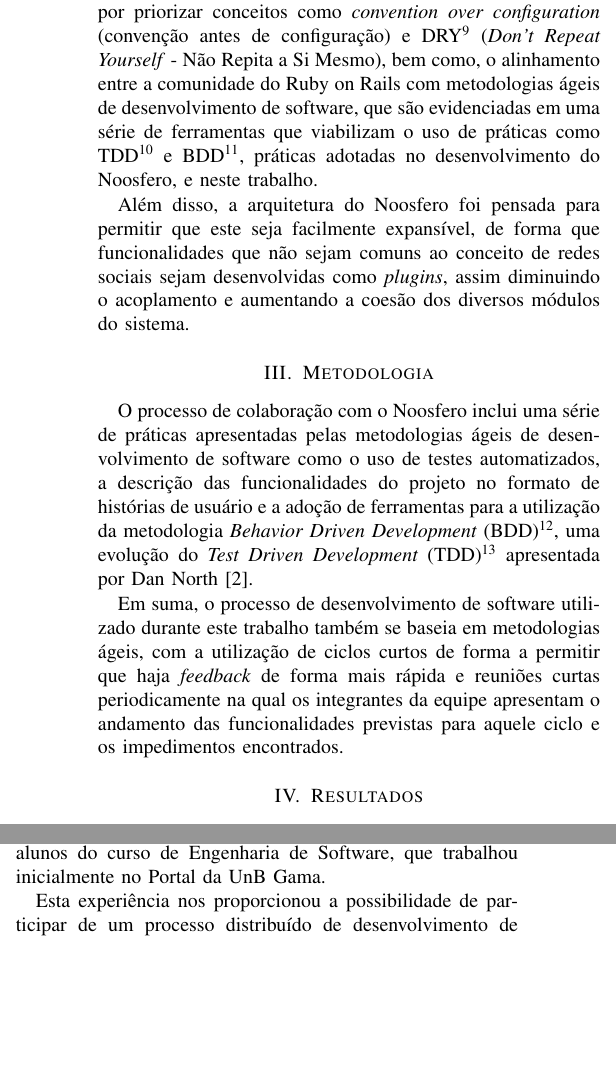
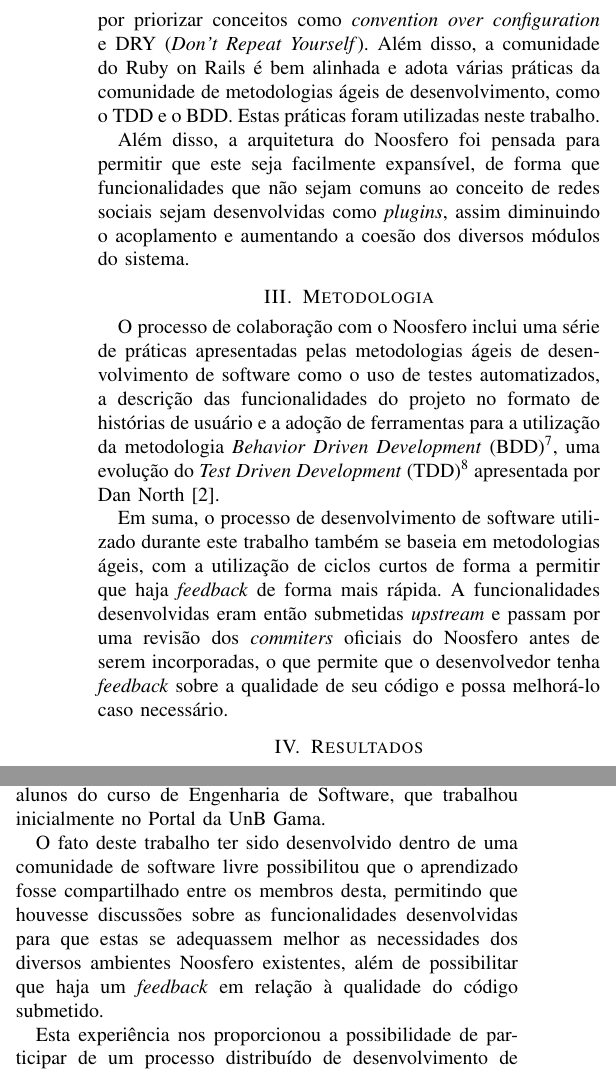
Before and after one commit to danielbucher/proic, a LaTeX paper (article.tex, which reads 03-fundamentacao.tex, 04-metodologia.tex, 06-conclusao.tex): two parts of the columns of page 2 of 2, joined at a grey line, cut so that both start at the same text, the shorter picture padded with empty space. Compiled offline with pdfLaTeX.

Commit message:
Corrected some revision issues.

```diff
--- a/03-fundamentacao.tex
+++ b/03-fundamentacao.tex
@@ -23 +25,7 @@ O Noosfero foi desenvolvido na linguagem de programação Ruby
 %
+Este \textit{framework} possui uma alta capacidade produtiva  por priorizar conceitos como
+\textit{convention over configuration}
+e DRY
+(\textit{Don't Repeat Yourself}). Além disso, a
+comunidade do Ruby on Rails é bem alinhada e adota várias práticas da
+comunidade de metodologias ágeis de desenvolvimento, como o TDD e o BDD.
@@ -28,13 +32,5 @@ aplicações web Ruby on Rails%
 %
-A alta capacidade produtiva que esse \textit{framework} possui por priorizar conceitos como
-\textit{convention over configuration} (convenção antes de configuração)
-e DRY\footnote{Uma forma de apologia ao reuso de código}
-(\textit{Don't Repeat Yourself} - Não Repita a Si Mesmo), bem como, o alinhamento
-entre a comunidade do Ruby on Rails com metodologias ágeis de
-desenvolvimento de software, que são evidenciadas em uma série de ferramentas que
-viabilizam o uso de práticas como TDD\footnote{Desenvolvimento orientado a testes}
-e BDD\footnote{Design orientado a comportamento}, práticas adotadas no
-desenvolvimento do Noosfero, e neste trabalho.
+Estas práticas foram utilizadas neste trabalho.
 
 Além disso, a arquitetura do Noosfero foi pensada para permitir que este seja facilmente
 expansível, de forma que funcionalidades que não sejam comuns ao conceito de
--- a/04-metodologia.tex
+++ b/04-metodologia.tex
@@ -11,9 +11,10 @@ uma evolução do \textit{Test Driven Development} (TDD)%
 \footnote{\url{http://en.wikipedia.org/wiki/Test-driven_development}}
 apresentada por Dan North \cite{north2006}.
 
-
 Em suma, o processo de desenvolvimento de software utilizado durante este trabalho
 também se baseia em metodologias ágeis, com a utilização de ciclos curtos de
-forma a permitir que haja \textit{feedback} de forma mais rápida e reuniões
-curtas periodicamente na qual os integrantes da equipe apresentam o andamento
-das funcionalidades previstas para aquele ciclo e os impedimentos encontrados.
+forma a permitir que haja \textit{feedback} de forma mais rápida. A funcionalidades
+desenvolvidas eram então submetidas \textit{upstream} e passam por uma revisão dos
+\textit{commiters} oficiais do Noosfero antes de serem incorporadas, o que permite
+que o desenvolvedor tenha \textit{feedback} sobre a qualidade de seu código e possa
+melhorá-lo caso necessário.
--- a/06-conclusao.tex
+++ b/06-conclusao.tex
@@ -18,6 +18,13 @@ continuidade deste trabalho, diz respeito ao repasse do conhecimento adquirido
 para uma equipe de alunos do curso de Engenharia de Software, que trabalhou
 inicialmente no Portal da UnB Gama.
 
+O fato deste trabalho ter sido desenvolvido dentro de uma comunidade de
+software livre possibilitou que o aprendizado fosse compartilhado entre
+os membros desta, permitindo que houvesse discussões sobre as funcionalidades
+desenvolvidas para que estas se adequassem melhor as necessidades dos diversos
+ambientes Noosfero existentes, além de possibilitar que haja um \textit{feedback}
+em relação à qualidade do código submetido.
+
 Esta experiência nos proporcionou a possibilidade de participar de um processo
 distribuído de desenvolvimento de software com outras equipes espalhadas pelo
 país e de fazer parte de uma comunidade de software livre.
```
Also changed, not shown: 03-fundamentacao.tex (10 more changed lines).
